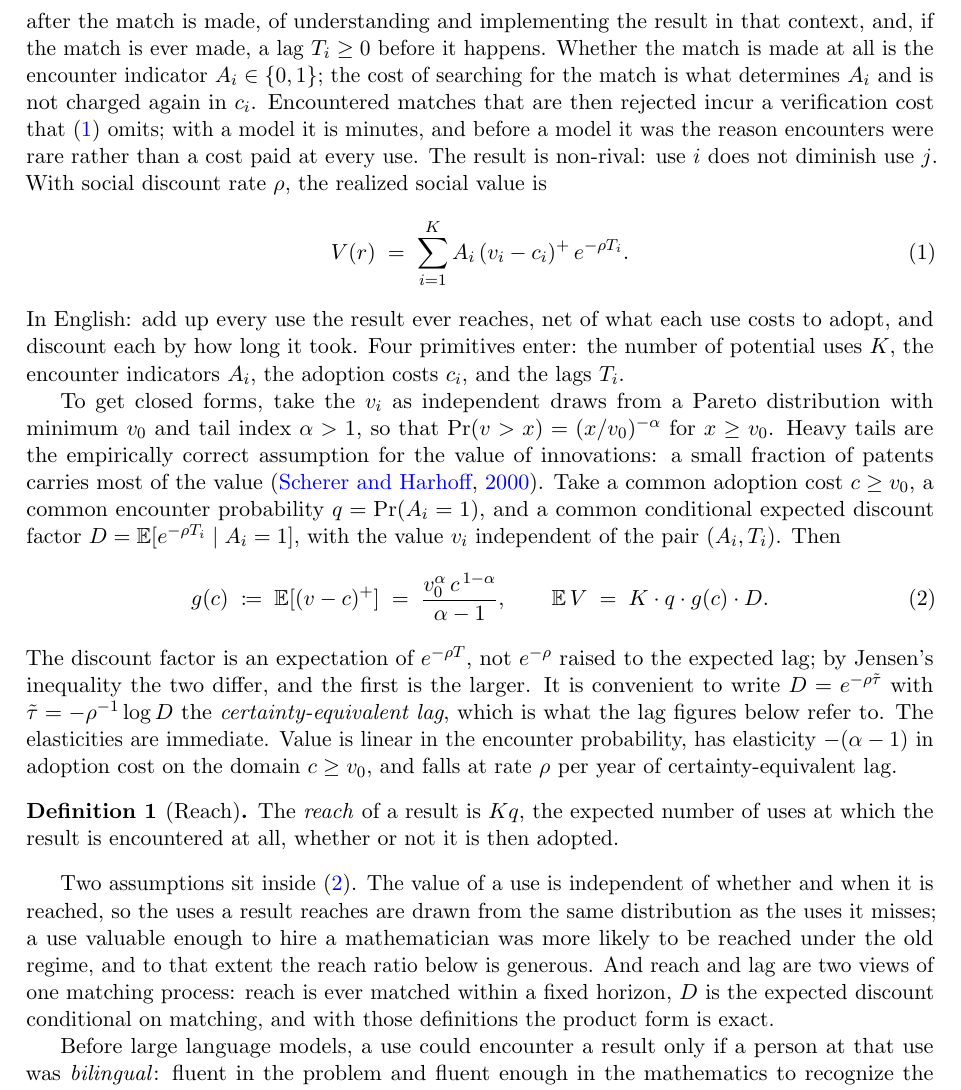
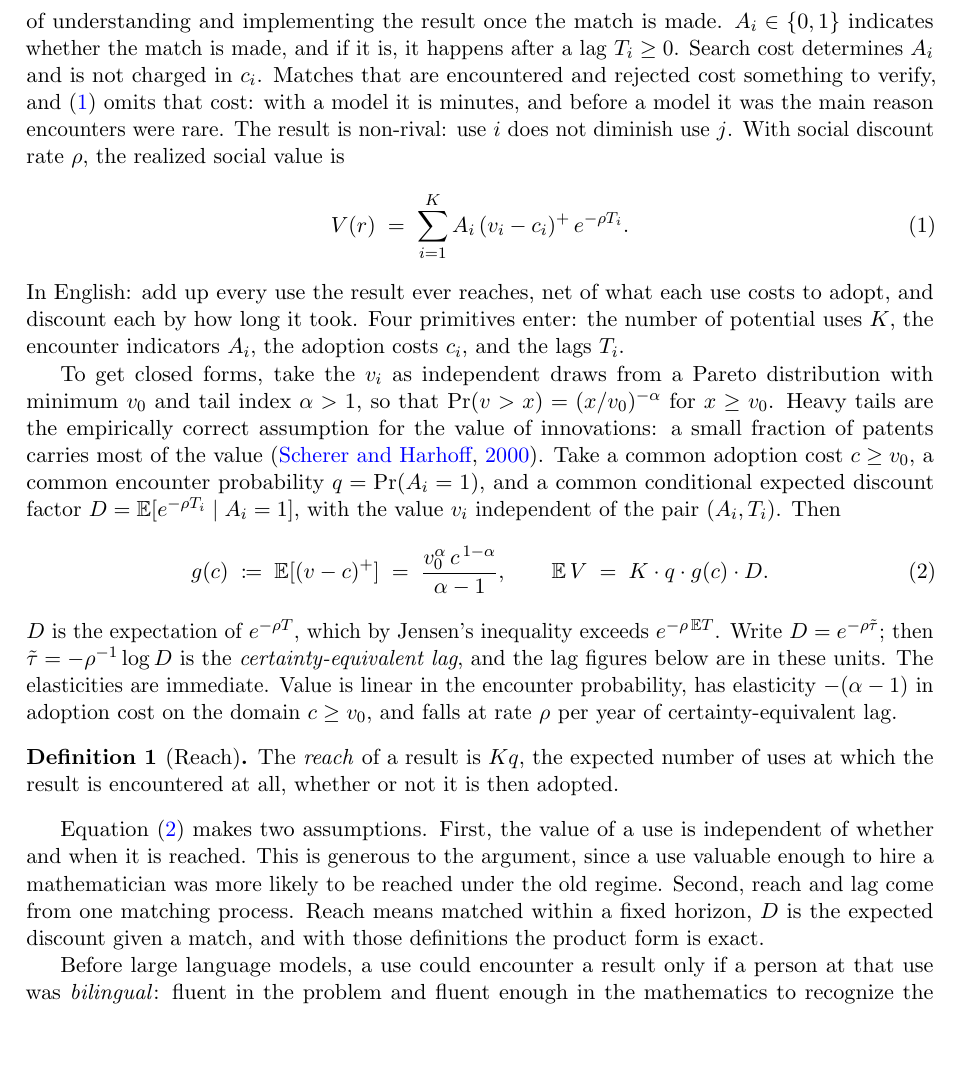
Before and after one commit to microprediction/pure, a LaTeX paper (papers/mathematics-welfare/mathematics-welfare-peter.tex): part of page 5 of 16, cut at the place of the change, the shorter picture padded with empty space. Compiled offline with pdfLaTeX.

Commit message:
Model sections: state definitions directly instead of fronting the abstraction
Co-Authored-By: Claude Fable 5.1 <noreply@anthropic.com>

```diff
--- a/papers/mathematics-welfare/mathematics-welfare-peter.tex
+++ b/papers/mathematics-welfare/mathematics-welfare-peter.tex
@@ -89,7 +89,7 @@ We take the pre-LLM allocation as a benchmark anyway, because the question of in
 
 \section{The value of an unmotivated result}
 
-Fix a result $r$ produced by unmotivated research. Index its potential uses by $i = 1, \dots, K$. Use $i$ has gross value $v_i > 0$ if the result is applied to it, an adoption cost $c_i > 0$ covering the work, after the match is made, of understanding and implementing the result in that context, and, if the match is ever made, a lag $T_i \ge 0$ before it happens. Whether the match is made at all is the encounter indicator $A_i \in \{0, 1\}$; the cost of searching for the match is what determines $A_i$ and is not charged again in $c_i$. Encountered matches that are then rejected incur a verification cost that \eqref{eq:value} omits; with a model it is minutes, and before a model it was the reason encounters were rare rather than a cost paid at every use. The result is non-rival: use $i$ does not diminish use $j$. With social discount rate $\rho$, the realized social value is
+Fix a result $r$ produced by unmotivated research. Index its potential uses by $i = 1, \dots, K$. Use $i$ has gross value $v_i > 0$ if the result is applied to it. Adopting it costs $c_i > 0$: the work of understanding and implementing the result once the match is made. $A_i \in \{0, 1\}$ indicates whether the match is made, and if it is, it happens after a lag $T_i \ge 0$. Search cost determines $A_i$ and is not charged in $c_i$. Matches that are encountered and rejected cost something to verify, and \eqref{eq:value} omits that cost: with a model it is minutes, and before a model it was the main reason encounters were rare. The result is non-rival: use $i$ does not diminish use $j$. With social discount rate $\rho$, the realized social value is
 \begin{equation}
 V(r) \;=\; \sum_{i=1}^{K} A_i\,(v_i - c_i)^{+}\,e^{-\rho T_i}.
 \label{eq:value}
@@ -103,13 +103,13 @@ g(c) \;\coloneqq\; \E[(v - c)^+] \;=\; \frac{v_0^{\alpha}\, c^{\,1-\alpha}}{\alp
 \E\,V \;=\; K \cdot q \cdot g(c) \cdot D.
 \label{eq:closed}
 \end{equation}
-The discount factor is an expectation of $e^{-\rho T}$, not $e^{-\rho}$ raised to the expected lag; by Jensen's inequality the two differ, and the first is the larger. It is convenient to write $D = e^{-\rho \tilde\tau}$ with $\tilde\tau = -\rho^{-1} \log D$ the \emph{certainty-equivalent lag}, which is what the lag figures below refer to. The elasticities are immediate. Value is linear in the encounter probability, has elasticity $-(\alpha - 1)$ in adoption cost on the domain $c \ge v_0$, and falls at rate $\rho$ per year of certainty-equivalent lag.
+$D$ is the expectation of $e^{-\rho T}$, which by Jensen's inequality exceeds $e^{-\rho\, \E T}$. Write $D = e^{-\rho \tilde\tau}$; then $\tilde\tau = -\rho^{-1} \log D$ is the \emph{certainty-equivalent lag}, and the lag figures below are in these units. The elasticities are immediate. Value is linear in the encounter probability, has elasticity $-(\alpha - 1)$ in adoption cost on the domain $c \ge v_0$, and falls at rate $\rho$ per year of certainty-equivalent lag.
 
 \begin{definition}[Reach]
 The \emph{reach} of a result is $Kq$, the expected number of uses at which the result is encountered at all, whether or not it is then adopted.
 \end{definition}
 
-Two assumptions sit inside \eqref{eq:closed}. The value of a use is independent of whether and when it is reached, so the uses a result reaches are drawn from the same distribution as the uses it misses; a use valuable enough to hire a mathematician was more likely to be reached under the old regime, and to that extent the reach ratio below is generous. And reach and lag are two views of one matching process: reach is ever matched within a fixed horizon, $D$ is the expected discount conditional on matching, and with those definitions the product form is exact.
+Equation \eqref{eq:closed} makes two assumptions. First, the value of a use is independent of whether and when it is reached. This is generous to the argument, since a use valuable enough to hire a mathematician was more likely to be reached under the old regime. Second, reach and lag come from one matching process. Reach means matched within a fixed horizon, $D$ is the expected discount given a match, and with those definitions the product form is exact.
 
 Before large language models, a use could encounter a result only if a person at that use was \emph{bilingual}: fluent in the problem and fluent enough in the mathematics to recognize the match. The encounter probability of an unmotivated result was the probability that such a person was present, and \citet{burt2004} measured how rare such people are and how much of the good-idea supply runs through them. Marcel Grossmann is the canonical case. In 1912 Einstein needed a geometry of curved space and did not have one; Grossmann, his friend from the Zurich Polytechnic, went to the library, researched the problem, and realized that the purely theoretical work of Riemann, Ricci, and Levi-Civita was exactly what Einstein needed \citep{pais1982}. General relativity had its bilingual person standing next to it. Most problems did not, and this is the bottleneck documented case by case in \citet{cotton2026protocol}: the same invariant was defined four times under four names in four literatures because no one at any of the three later sites had encountered the first.
 
```
Also changed, not shown: papers/mathematics-welfare/mathematics-welfare.tex (+4 -4 lines), docs/mathematics-welfare.pdf, papers/mathematics-welfare/mathematics-welfare-peter.tex (2 more changed lines).
